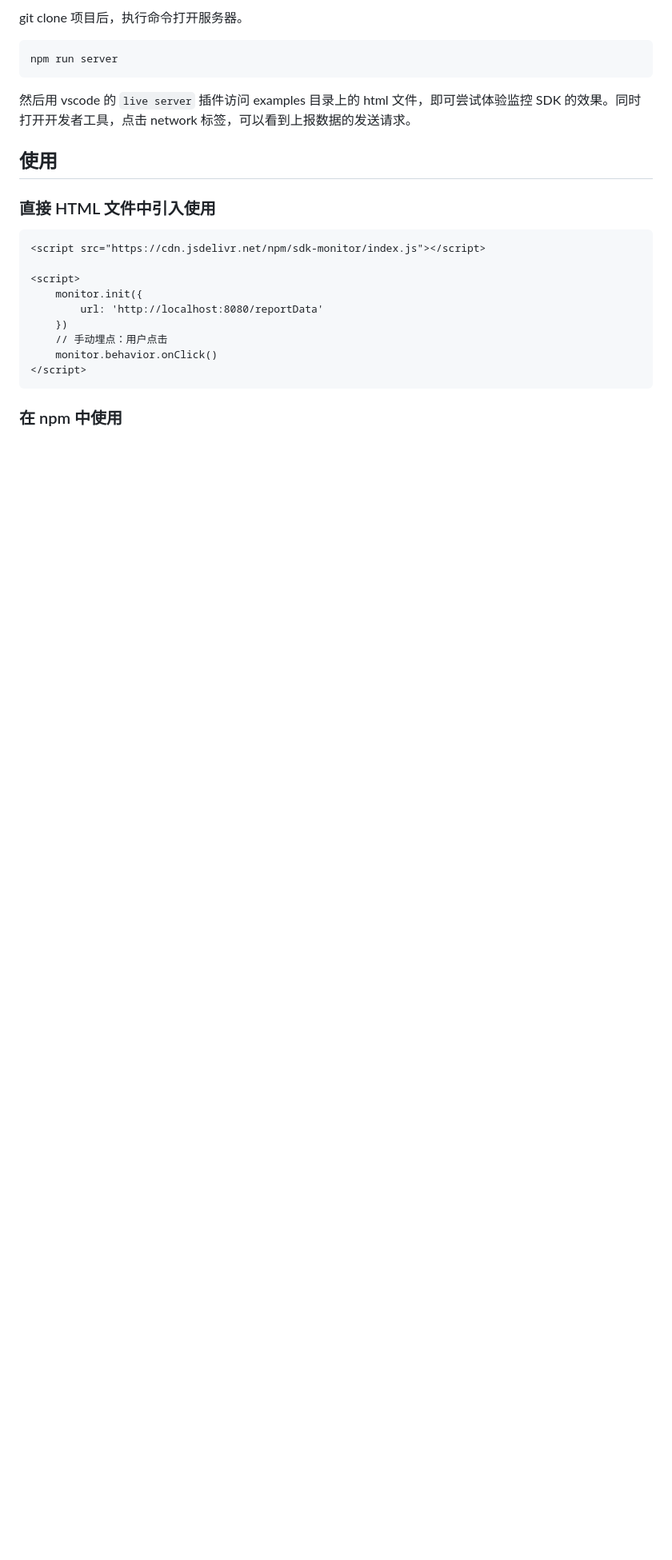
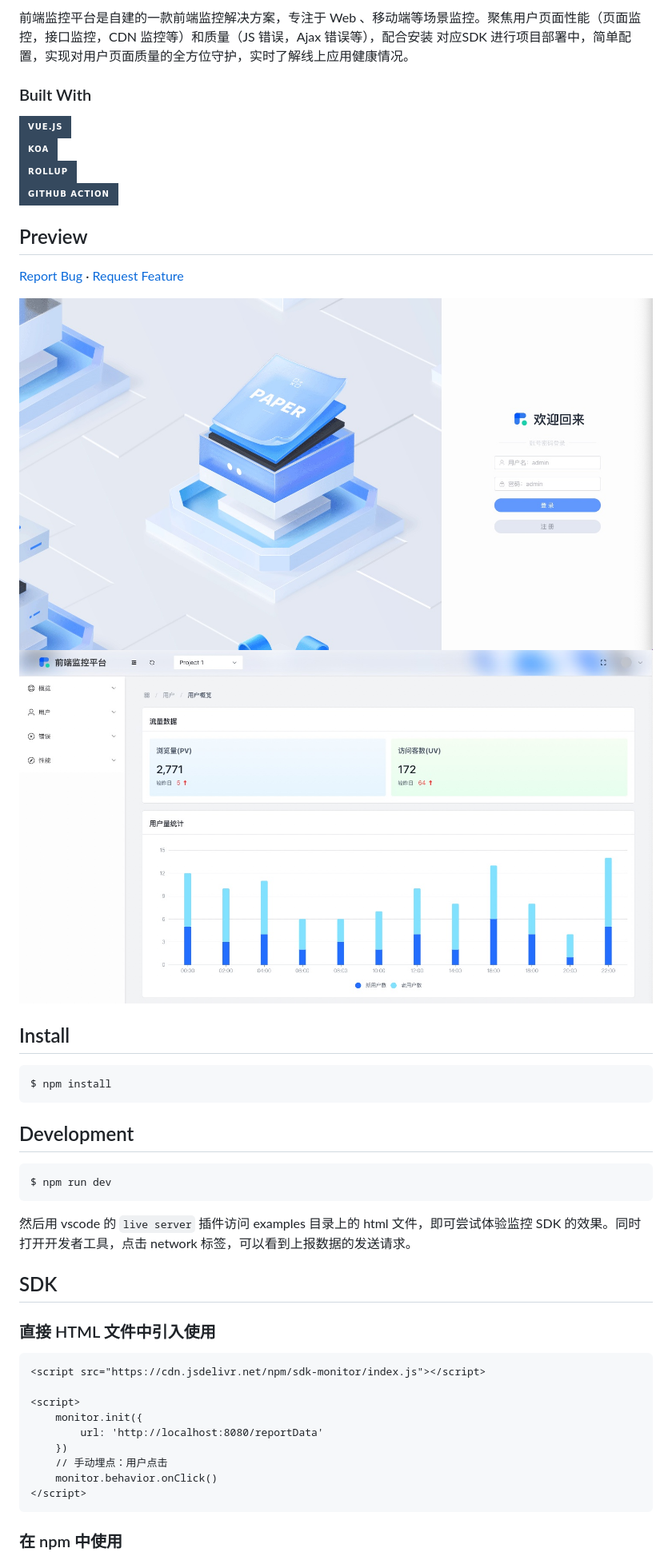
Before and after one commit to Xinjn/Monitor-Koa2, a Markdown page: README.md, the part around the change printed below. Shown: that part at 80% size. Drawn GitHub-style; pictures changed too: public/images/img1.jpg (added), public/images/img2.jpg (added); badges without logos; blank space fills up the shorter version.

````diff
--- a/README.md
+++ b/README.md
@@ -5,13 +8,35 @@
 
-git clone 项目后，执行命令打开服务器。
+前端监控平台是自建的一款前端监控解决方案，专注于 Web 、移动端等场景监控。聚焦用户页面性能（页面监控，接口监控，CDN 监控等）和质量（JS 错误，Ajax 错误等），配合安装 对应SDK 进行项目部署中，简单配置，实现对用户页面质量的全方位守护，实时了解线上应用健康情况。
 
-```js
-npm run server
+### Built With
+
+[![Vue.js][Vue.js]][Vue.js]<br/>
+[![koa][koa]][koa]<br/>
+[![Rollup][Rollup]][Rollup]<br/>
+[![Github Actions][GithubAction]][GithubAction]<br/>
+## Preview
+
+
+<a href="https://github.com/Xinjn/mall-platform/issues">Report Bug</a>
+·
+<a href="https://github.com/Xinjn/mall-platform/issues">Request Feature</a>
+
+![img1](./public/images/img1.jpg)
+![img2](./public/images/img2.jpg)
+
+## Install
+```bash
+$ npm install
+```
+
+## Development
+
+```bash
+$ npm run dev
 ```
 
 然后用 vscode 的 `live server` 插件访问 examples 目录上的 html 文件，即可尝试体验监控 SDK 的效果。同时打开开发者工具，点击 network 标签，可以看到上报数据的发送请求。
-
-## 使用
+## SDK
 
 ### 直接 HTML 文件中引入使用
 
````
Also changed, not shown: other parts of README.md (+19 -3 lines).
